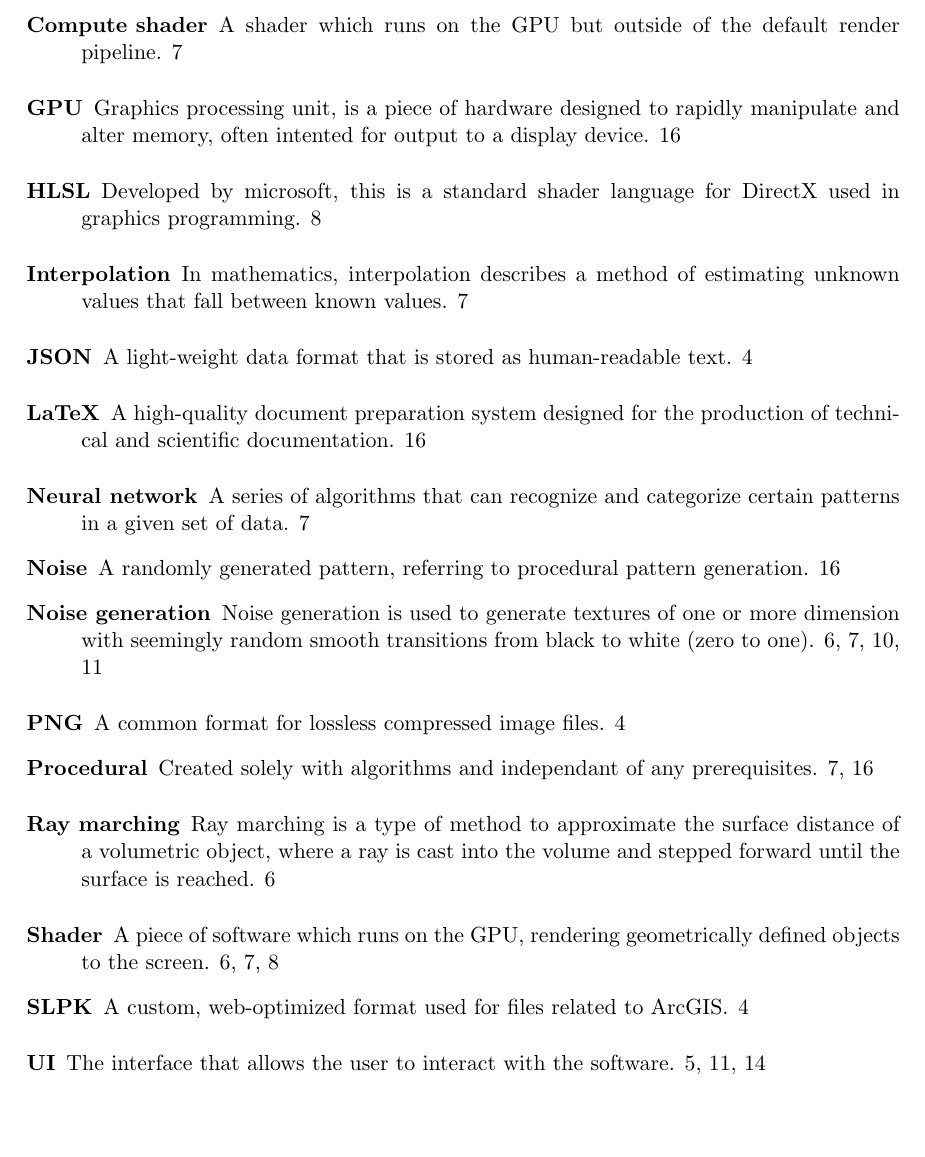
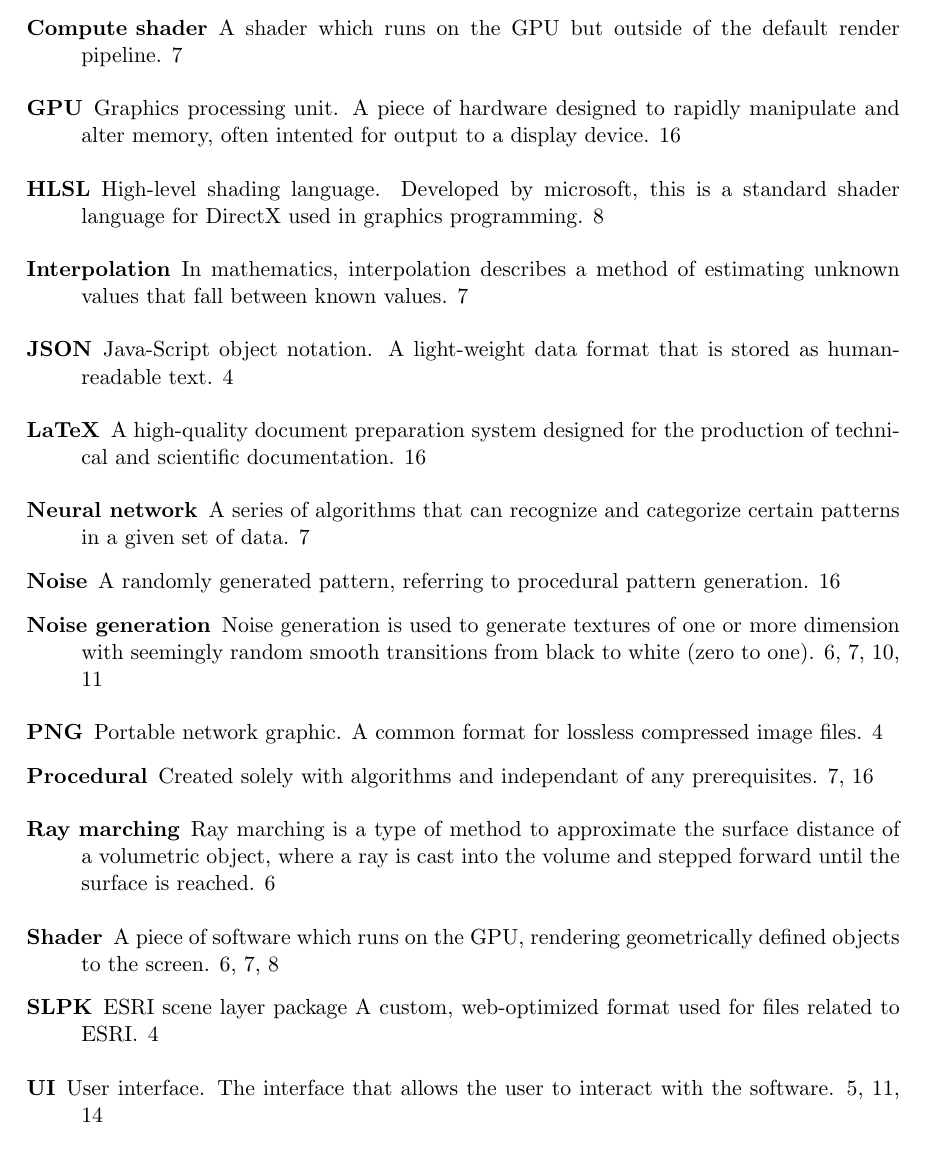
Before and after one commit to mth0348/2021-thesis, a LaTeX document (doc/specification.tex, which reads doc/partials/glossary.tex): part of page 18 of 19, cut so that both start at the same text, the shorter picture padded with empty space. Compiled offline with pdfLaTeX.

Commit message:
Updated glossary.

```diff
--- a/doc/partials/glossary.tex
+++ b/doc/partials/glossary.tex
@@ -1,10 +1,10 @@
 % Acronyms
-\newglossaryentry{hlsl}{name={HLSL}, text={HLSL}, first={high-level shading language (HLSL)}, description={Developed by microsoft, this is a standard shader language for DirectX used in graphics programming}}
-\newglossaryentry{json}{name={JSON}, text={JSON}, first={Java-Script object notation (JSON)}, description={A light-weight data format that is stored as human-readable text}}
-\newglossaryentry{slpk}{name={SLPK}, text={SLPK}, first={ESRI scene layer package (SLPK)}, description={A custom, web-optimized format used for files related to ArcGIS }}
-\newglossaryentry{png}{name={PNG}, text={PNG}, first={portable network graphic (PNG)}, description={A common format for lossless compressed image files}}
-\newglossaryentry{ui}{name={UI}, text={UI}, first={user interface (UI)}, description={The interface that allows the user to interact with the software}}
-\newglossaryentry{gpu}{name={GPU}, text={GPU}, first={GPU}, description={Graphics processing unit, is a piece of hardware designed to rapidly manipulate and alter memory, often intented for output to a display device}}
+\newglossaryentry{hlsl}{name={HLSL}, text={HLSL}, first={high-level shading language (HLSL)}, description={High-level shading language. Developed by microsoft, this is a standard shader language for DirectX used in graphics programming}}
+\newglossaryentry{json}{name={JSON}, text={JSON}, first={Java-Script object notation (JSON)}, description={Java-Script object notation. A light-weight data format that is stored as human-readable text}}
+\newglossaryentry{slpk}{name={SLPK}, text={SLPK}, first={ESRI scene layer package (SLPK)}, description={ESRI scene layer package A custom, web-optimized format used for files related to ESRI }}
+\newglossaryentry{png}{name={PNG}, text={PNG}, first={portable network graphic (PNG)}, description={Portable network graphic. A common format for lossless compressed image files}}
+\newglossaryentry{ui}{name={UI}, text={UI}, first={user interface (UI)}, description={User interface. The interface that allows the user to interact with the software}}
+\newglossaryentry{gpu}{name={GPU}, text={GPU}, first={GPU}, description={Graphics processing unit. A piece of hardware designed to rapidly manipulate and alter memory, often intented for output to a display device}}
 
 % Glossary entries
 \newglossaryentry{latex}{name=LaTeX, description={ A high-quality document preparation system designed for the production of technical and scientific documentation }}
```
